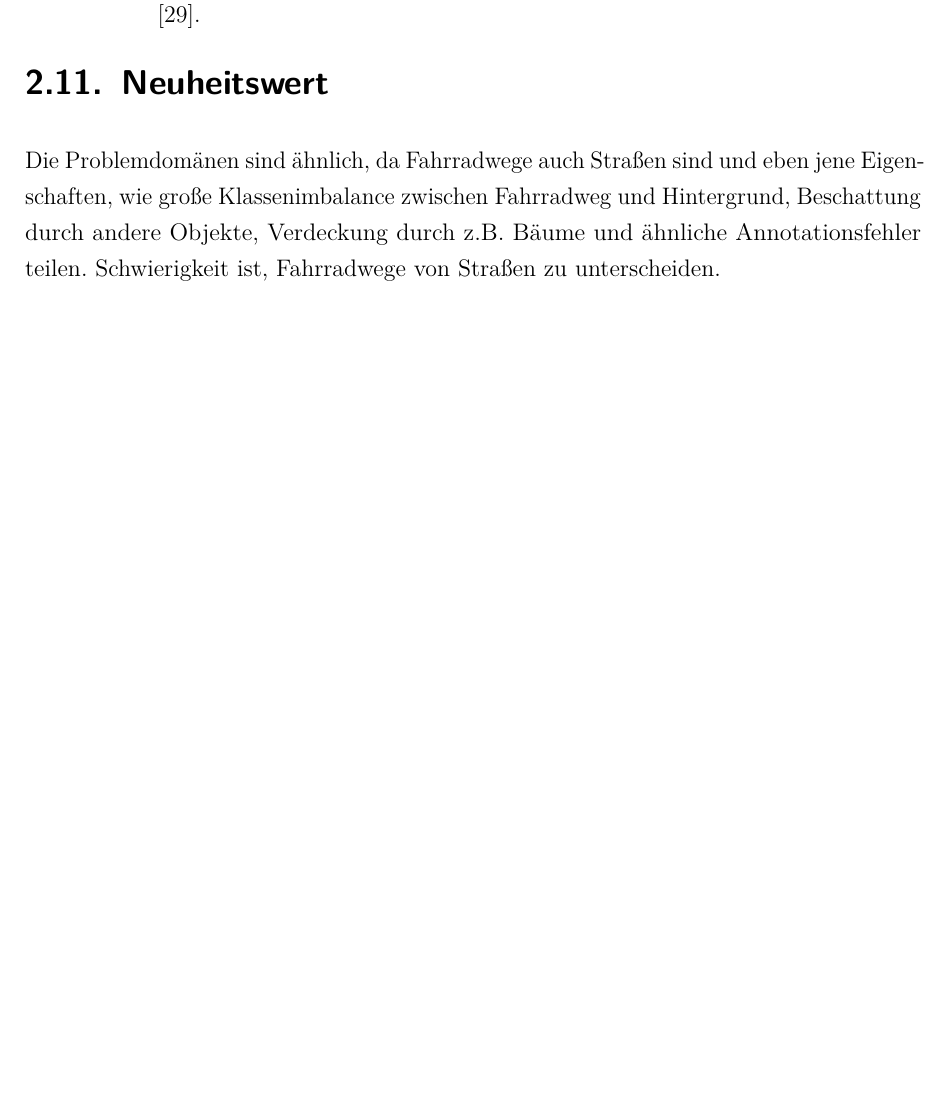
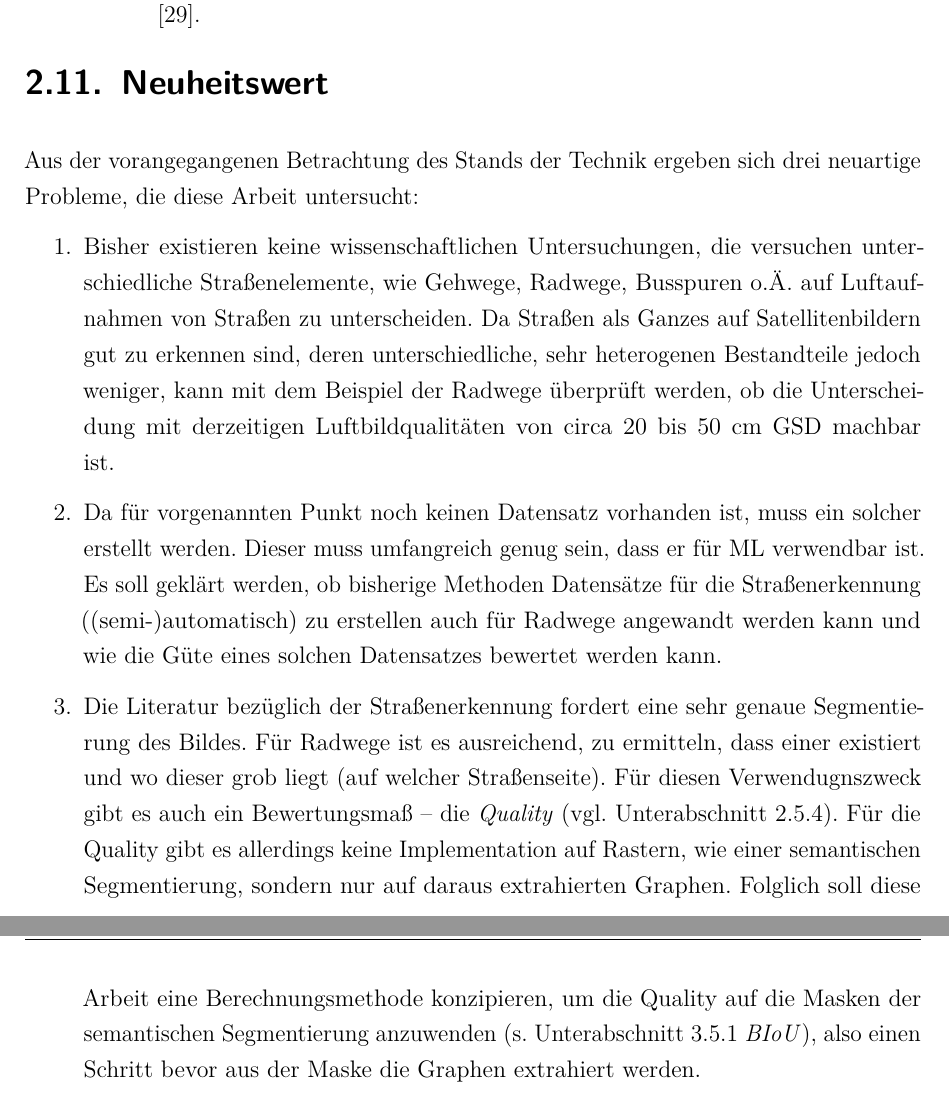
Before and after one commit to bicycle-lane-detector/thesis, a LaTeX document (Studienarbeit.tex, which reads Inhalt/04_Inhalt/Stand_der_Technik.tex): part of page 36 of 90 before the commit and two parts of pages 36 and 37 of 91 after it, the two joined at a grey line, cut so that both start at the same text, the shorter picture padded with empty space. Compiled offline with pdfLaTeX.

Commit message:
added chapter describing what novelty this work delivers

```diff
--- a/Inhalt/04_Inhalt/Stand_der_Technik.tex
+++ b/Inhalt/04_Inhalt/Stand_der_Technik.tex
@@ -672,7 +672,22 @@ Diese Informationen können zur Konzeption eines Netzes zur Radwegerkennung verw
 \end{table}
 
 \section{Neuheitswert} \label{sec:novelty}
-Die Problemdomänen sind ähnlich, da Fahrradwege auch Straßen sind und eben jene Eigenschaften,
-wie große Klassenimbalance zwischen Fahrradweg und Hintergrund, Beschattung durch andere Objekte,
-Verdeckung durch z.B. Bäume und ähnliche Annotationsfehler
-teilen. Schwierigkeit ist, Fahrradwege von Straßen zu unterscheiden.
+
+Aus der vorangegangenen Betrachtung des Stands der Technik ergeben sich drei neuartige Probleme, die
+diese Arbeit untersucht:
+\begin{enumerate}
+	\item Bisher existieren keine wissenschaftlichen Untersuchungen, die versuchen unterschiedliche Straßenelemente,
+	wie Gehwege, Radwege, Busspuren o.Ä. auf Luftaufnahmen von Straßen zu unterscheiden. Da Straßen als Ganzes
+	auf Satellitenbildern gut zu erkennen sind, deren unterschiedliche, sehr heterogenen Bestandteile jedoch weniger,
+	kann mit dem Beispiel der Radwege überprüft werden, ob die Unterscheidung mit derzeitigen Luftbildqualitäten von circa 20 bis 50 cm \ac{GSD}
+	machbar ist.
+	\item Da für vorgenannten Punkt noch keinen Datensatz vorhanden ist, muss ein solcher erstellt werden. Dieser muss umfangreich
+	genug sein, dass er für \ac{ML} verwendbar ist. Es soll geklärt werden, ob bisherige Methoden Datensätze für die Straßenerkennung
+	((semi-)automatisch) zu erstellen auch für Radwege angewandt werden kann und wie die Güte eines solchen Datensatzes bewertet werden kann.
+	\item Die Literatur bezüglich der Straßenerkennung fordert eine sehr genaue Segmentierung des Bildes. Für Radwege ist es ausreichend,
+	zu ermitteln, dass einer existiert und wo dieser grob liegt (auf welcher Straßenseite). Für diesen Verwendugnszweck gibt
+	es auch ein Bewertungsmaß -- die \textit{Quality} (vgl. \autoref{sec:evaluation-metrics:quality}). Für die Quality gibt es allerdings
+	keine Implementation auf Rastern, wie einer semantischen Segmentierung, sondern nur auf daraus extrahierten Graphen.
+	Folglich soll diese Arbeit eine Berechnungsmethode konzipieren, um die Quality auf die Masken der semantischen Segmentierung anzuwenden
+	(s. \autoref{sec:eval:biou} \textit{BIoU}), also einen Schritt bevor aus der Maske die Graphen extrahiert werden.
+\end{enumerate}
```
